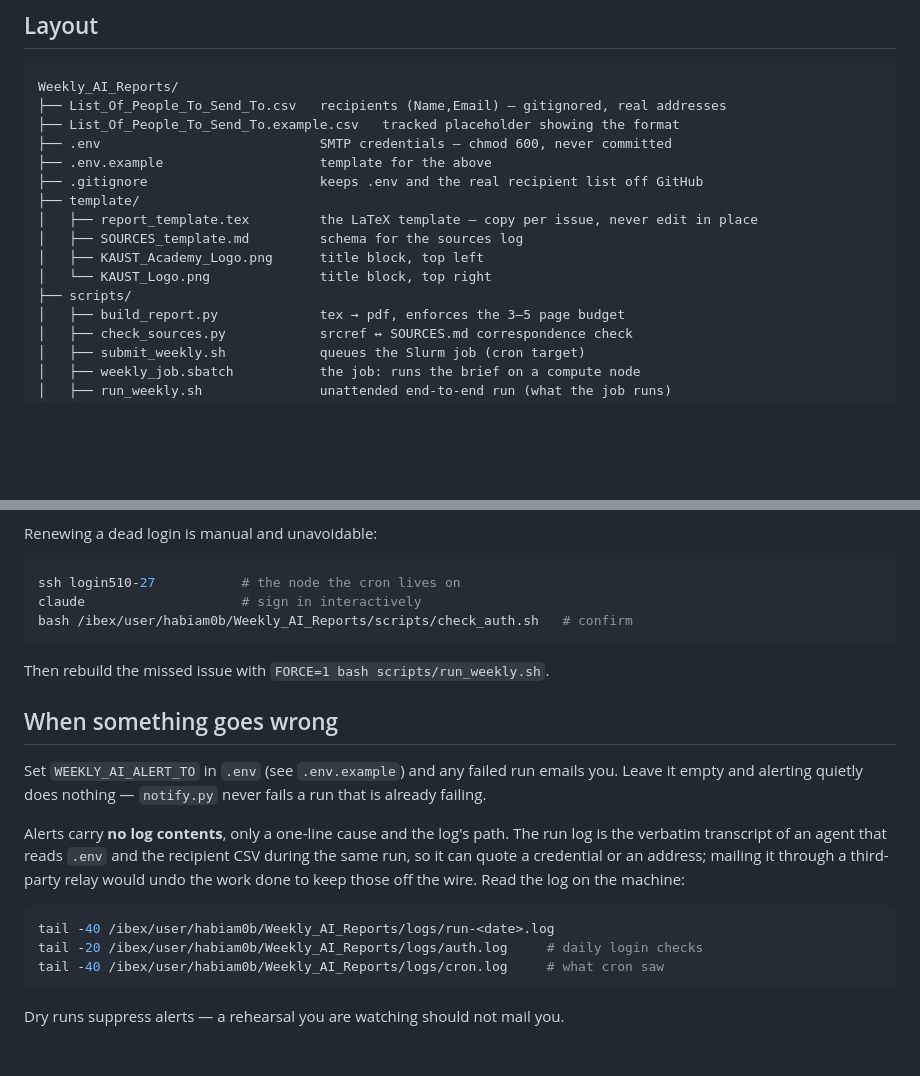
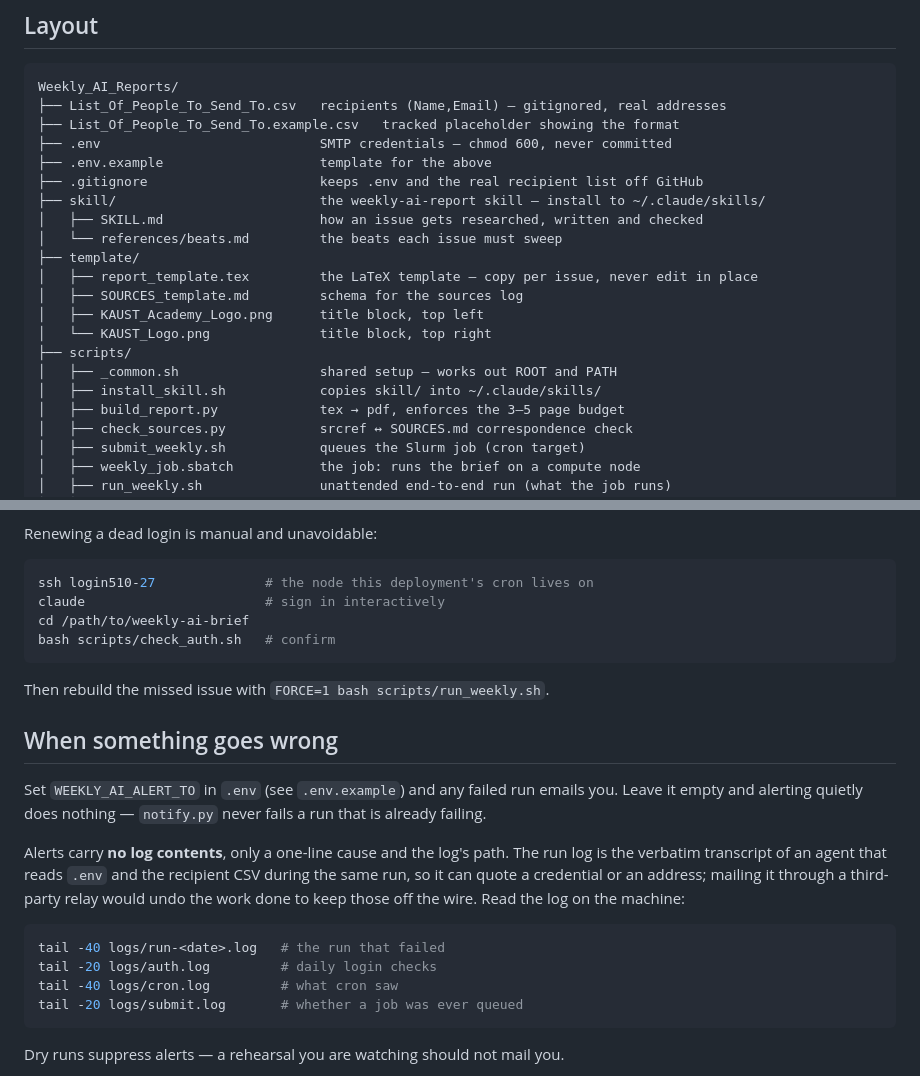
Before and after one commit to KAUST-Academy/weekly-ai-brief, a Markdown page: README.md, 2 parts joined by grey strips. GitHub-like rendering; blank space fills up the shorter version.

````diff
--- a/README.md
+++ b/README.md
@@ -16,12 +16,17 @@ Weekly_AI_Reports/
 ├── .env                            SMTP credentials — chmod 600, never committed
 ├── .env.example                    template for the above
 ├── .gitignore                      keeps .env and the real recipient list off GitHub
+├── skill/                          the weekly-ai-report skill — install to ~/.claude/skills/
+│   ├── SKILL.md                    how an issue gets researched, written and checked
+│   └── references/beats.md         the beats each issue must sweep
 ├── template/
 │   ├── report_template.tex         the LaTeX template — copy per issue, never edit in place
 │   ├── SOURCES_template.md         schema for the sources log
 │   ├── KAUST_Academy_Logo.png      title block, top left
 │   └── KAUST_Logo.png              title block, top right
 ├── scripts/
+│   ├── _common.sh                  shared setup — works out ROOT and PATH
+│   ├── install_skill.sh            copies skill/ into ~/.claude/skills/
 │   ├── build_report.py             tex → pdf, enforces the 3–5 page budget
 │   ├── check_sources.py            srcref ↔ SOURCES.md correspondence check
 │   ├── submit_weekly.sh            queues the Slurm job (cron target)
@@ -155,9 +161,10 @@ Two changes close it:
 Renewing a dead login is manual and unavoidable:
 
 ```bash
-ssh login510-27           # the node the cron lives on
-claude                    # sign in interactively
-bash /ibex/user/habiam0b/Weekly_AI_Reports/scripts/check_auth.sh   # confirm
+ssh login510-27              # the node this deployment's cron lives on
+claude                       # sign in interactively
+cd /path/to/weekly-ai-brief
+bash scripts/check_auth.sh   # confirm
 ```
 
 Then rebuild the missed issue with `FORCE=1 bash scripts/run_weekly.sh`.
@@ -174,9 +181,10 @@ so it can quote a credential or an address; mailing it through a third-party rel
 the work done to keep those off the wire. Read the log on the machine:
 
 ```bash
-tail -40 /ibex/user/habiam0b/Weekly_AI_Reports/logs/run-<date>.log
-tail -20 /ibex/user/habiam0b/Weekly_AI_Reports/logs/auth.log     # daily login checks
-tail -40 /ibex/user/habiam0b/Weekly_AI_Reports/logs/cron.log     # what cron saw
+tail -40 logs/run-<date>.log   # the run that failed
+tail -20 logs/auth.log         # daily login checks
+tail -40 logs/cron.log         # what cron saw
+tail -20 logs/submit.log       # whether a job was ever queued
 ```
 
 Dry runs suppress alerts — a rehearsal you are watching should not mail you.
````
Also changed, not shown: other parts of README.md (+48 -3 lines).
